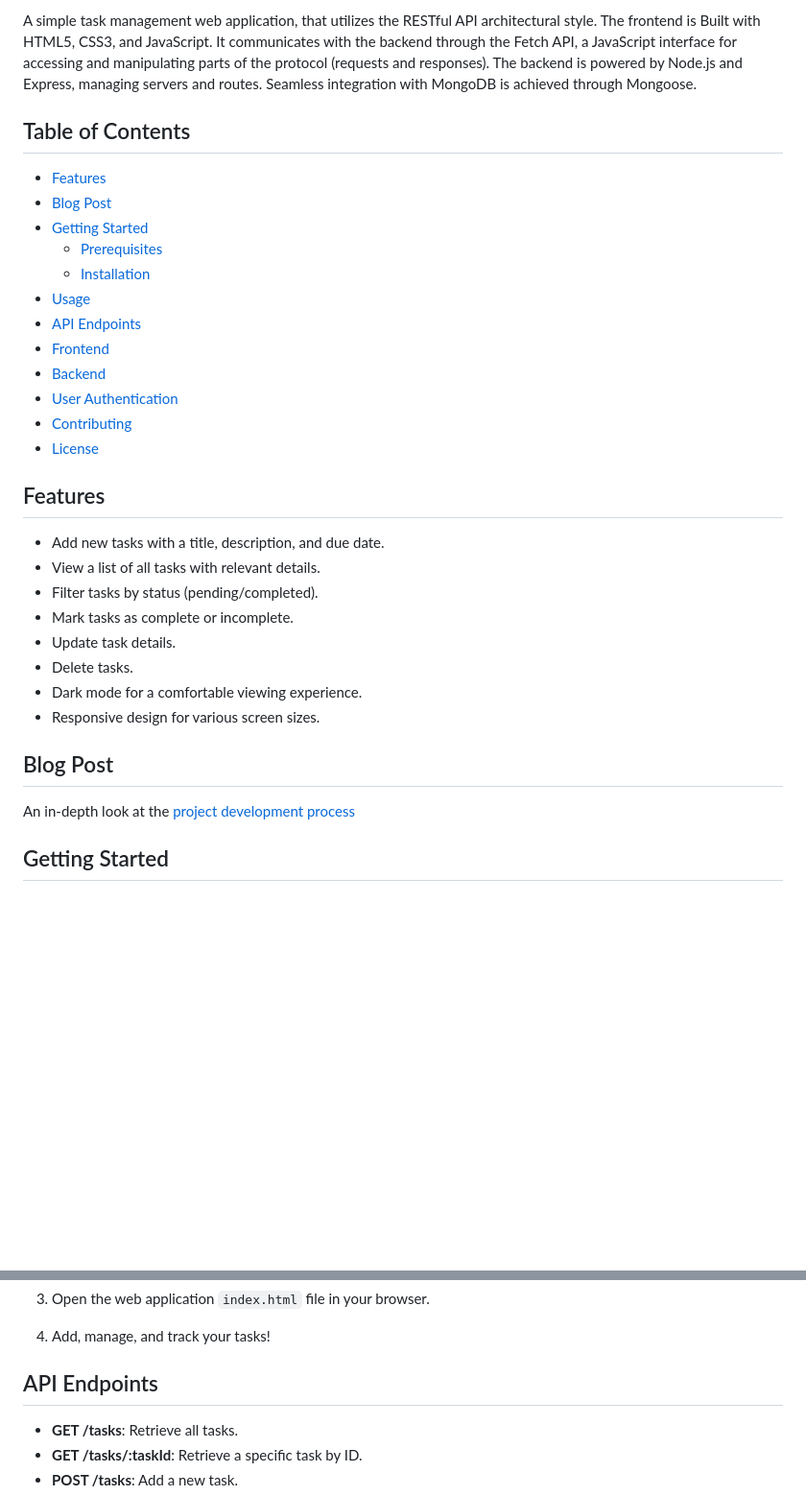
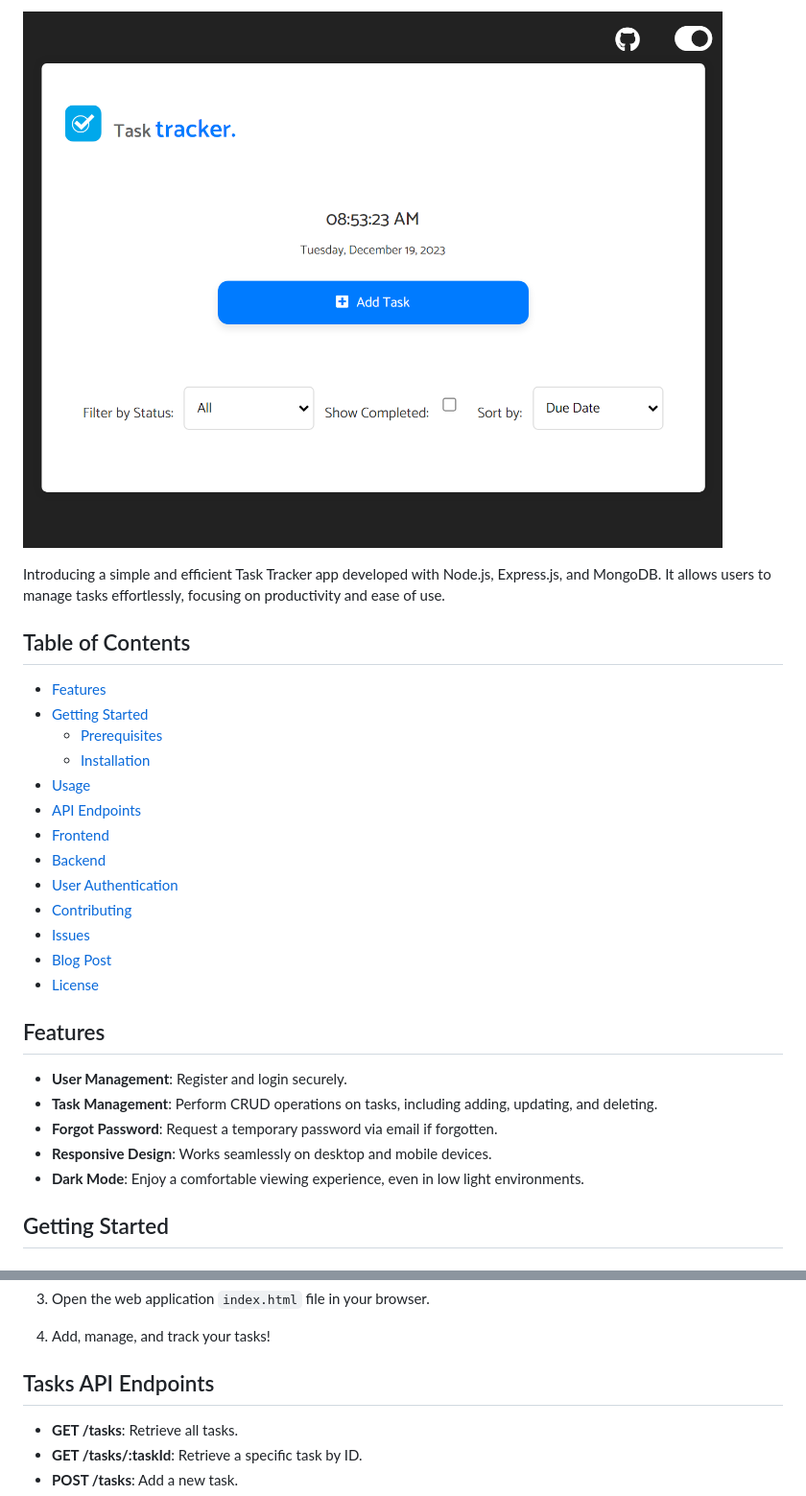
Before and after one commit to lebogangolifant/task_tracker, a Markdown page: README.md, 2 parts joined by grey strips. Shown at 96% size. Drawn GitHub-style; blank space fills up the shorter version.

Commit message:
Add badges, update features and user authentication section

```diff
--- a/README.md
+++ b/README.md
@@ -5,11 +9,11 @@
 
-A simple task management web application, that utilizes the RESTful API architectural style. The frontend is Built with HTML5, CSS3, and JavaScript. It communicates with the backend through the Fetch API, a JavaScript interface for accessing and manipulating parts of the protocol (requests and responses). The backend is powered by Node.js and Express, managing servers and routes. Seamless integration with MongoDB is achieved through Mongoose.
+![Task Tracker App](img/task_tracker_app.png)
 
+Introducing a simple and efficient Task Tracker app developed with Node.js, Express.js, and MongoDB. It allows users to manage tasks effortlessly, focusing on productivity and ease of use.
 
 ## Table of Contents
 
 - [Features](#features)
-- [Blog Post](#blog-post)
 - [Getting Started](#getting-started)
   - [Prerequisites](#prerequisites)
   - [Installation](#installation)
@@ -19,22 +23,17 @@ A simple task management web application, that utilizes the RESTful API architec
 - [Backend](#backend)
 - [User Authentication](#user-authentication)
 - [Contributing](#contributing)
+- [Issues](#issues)
+- [Blog Post](#blog-post)
 - [License](#license)
 
 ## Features
 
-- Add new tasks with a title, description, and due date.
-- View a list of all tasks with relevant details.
-- Filter tasks by status (pending/completed).
-- Mark tasks as complete or incomplete.
-- Update task details.
-- Delete tasks.
-- Dark mode for a comfortable viewing experience.
-- Responsive design for various screen sizes.
-
-## Blog Post
-
-An in-depth look at the [project development process](https://bit.ly/task_tracker_blog)
+- **User Management**: Register and login securely.
+- **Task Management**: Perform CRUD operations on tasks, including adding, updating, and deleting.
+- **Forgot Password**: Request a temporary password via email if forgotten.
+- **Responsive Design**: Works seamlessly on desktop and mobile devices.
+- **Dark Mode**: Enjoy a comfortable viewing experience, even in low light environments.
 
 ## Getting Started
 
@@ -90,7 +89,7 @@ Before you begin, ensure you have the following tools installed:
 
 4. Add, manage, and track your tasks!
 
-## API Endpoints
+## Tasks API Endpoints
 
 - **GET /tasks**: Retrieve all tasks.
 - **GET /tasks/:taskId**: Retrieve a specific task by ID.
```
Also changed, not shown: other parts of README.md (+24 -3 lines).
